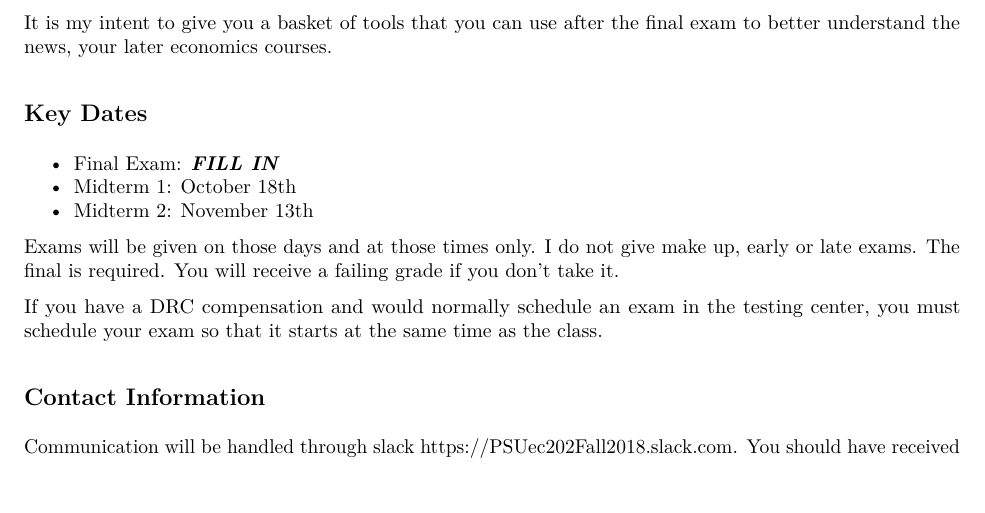
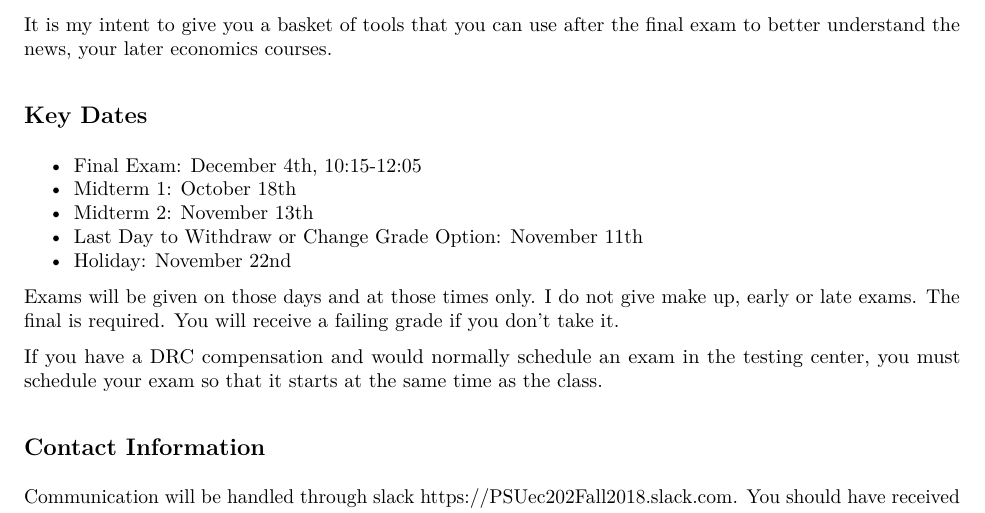
Before and after one commit to woodsjam/Course-Intro-Macroeconomics, an R Markdown document (SyllabusEC202Woods.Rmd): part of page 1 of 5, cut so that both start at the same text. The pictures show the output file SyllabusEC202Woods.pdf that the author committed with the source.

Commit message:
Final exam and other key dates added.

```diff
--- a/SyllabusEC202Woods.Rmd
+++ b/SyllabusEC202Woods.Rmd
@@ -21,9 +21,11 @@ It is my intent to give you a basket of tools that you can use after the final e
 
 ## Key Dates
 
-+ Final Exam: ***FILL IN***
++ Final Exam: December 4th,	10:15-12:05
 + Midterm 1: October 18th
 + Midterm 2: November 13th
++ Last Day to Withdraw or Change Grade Option: November 11th
++ Holiday: November 22nd
 
 Exams will be given on those days and at those times only.  I do not give make up, early or late exams.  The final is required.  You will receive a failing grade if you don't take it.
 
```
Also changed, not shown: SyllabusEC202Woods.pdf.
